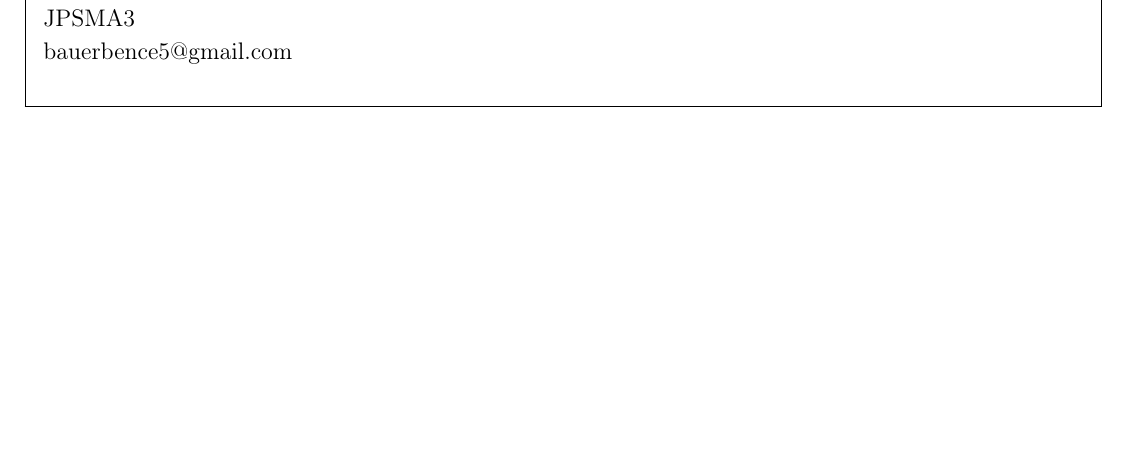
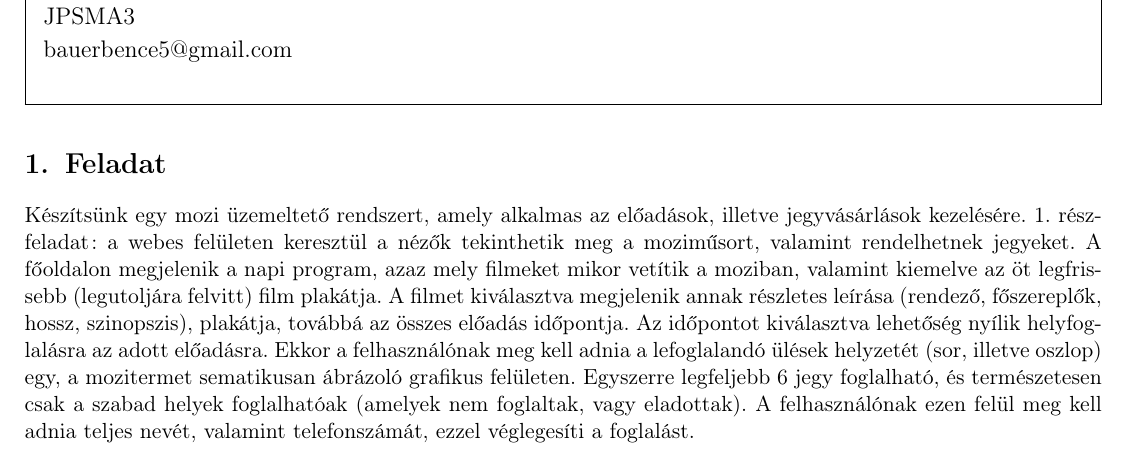
Before and after one commit to BenJoey/felev6, a LaTeX document (waf/bead1/docu/documentation.tex): part of the page, cut so that both start at the same text, the shorter picture padded with empty space. Compiled offline with pdfLaTeX.

Commit message:
WAF|Adds feladat to docu

```diff
--- a/waf/bead1/docu/documentation.tex
+++ b/waf/bead1/docu/documentation.tex
@@ -25,4 +25,20 @@
 		{\large bauerbence5@gmail.com}
 	\end{flushleft}
 \end{framed}
+\section{Feladat}
+Készítsünk egy mozi üzemeltető rendszert, amely alkalmas az előadások, illetve
+jegyvásárlások kezelésére.
+1. részfeladat: a webes felületen keresztül a nézők tekinthetik meg a moziműsort,
+valamint rendelhetnek jegyeket.
+A főoldalon megjelenik a napi program, azaz mely filmeket mikor vetítik a
+moziban, valamint kiemelve az öt legfrissebb (legutoljára felvitt) film plakátja.
+A filmet kiválasztva megjelenik annak részletes leírása (rendező, főszereplők,
+hossz, szinopszis), plakátja, továbbá az összes előadás időpontja.
+Az időpontot kiválasztva lehetőség nyílik helyfoglalásra az adott előadásra.
+Ekkor a felhasználónak meg kell adnia a lefoglalandó ülések helyzetét (sor,
+illetve oszlop) egy, a mozitermet sematikusan ábrázoló grafikus felületen.
+Egyszerre legfeljebb 6 jegy foglalható, és természetesen csak a szabad helyek
+foglalhatóak (amelyek nem foglaltak, vagy eladottak). A felhasználónak ezen
+felül meg kell adnia teljes nevét, valamint telefonszámát, ezzel véglegesíti a
+foglalást.
 \end{document}
```
